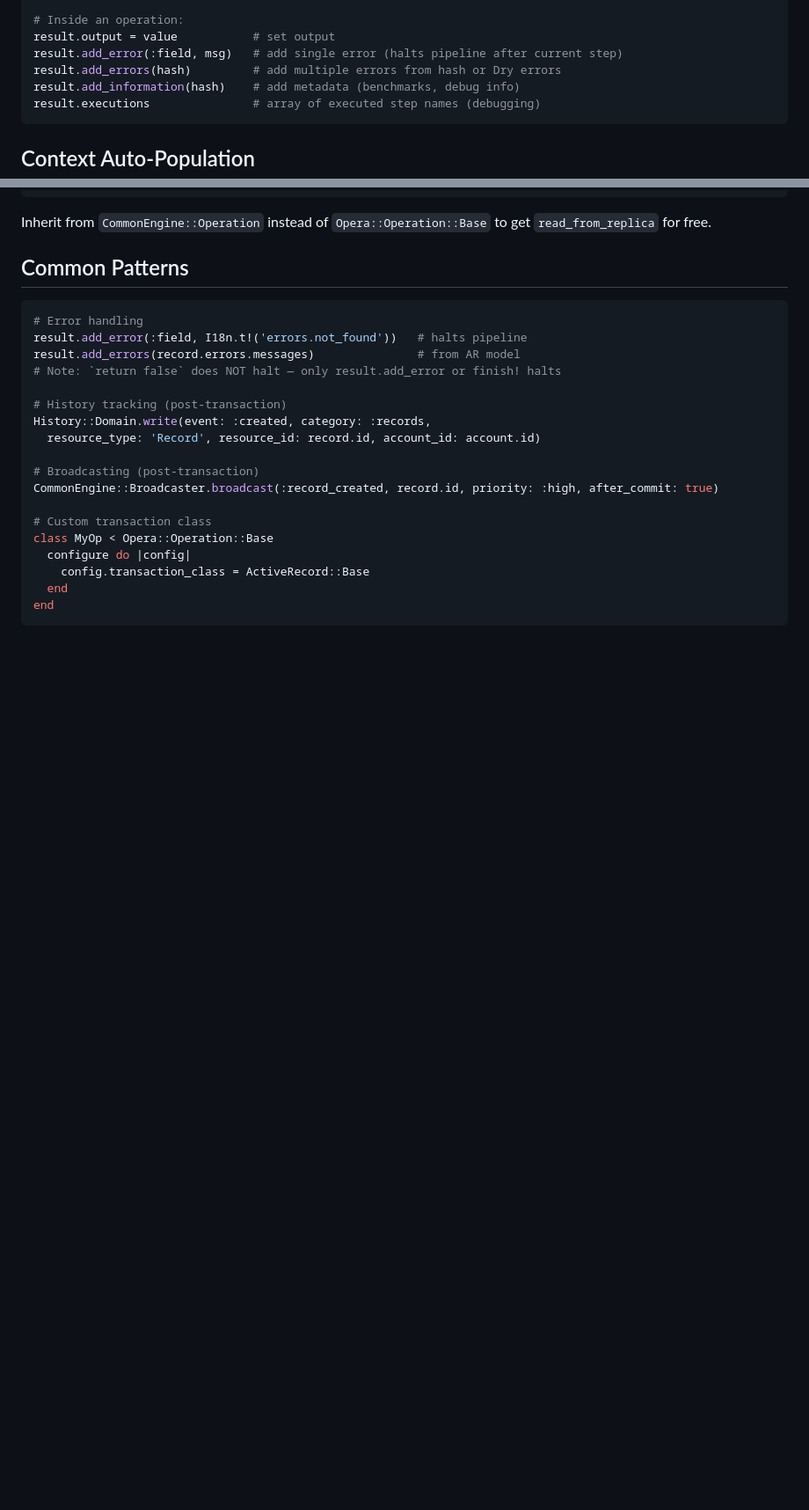
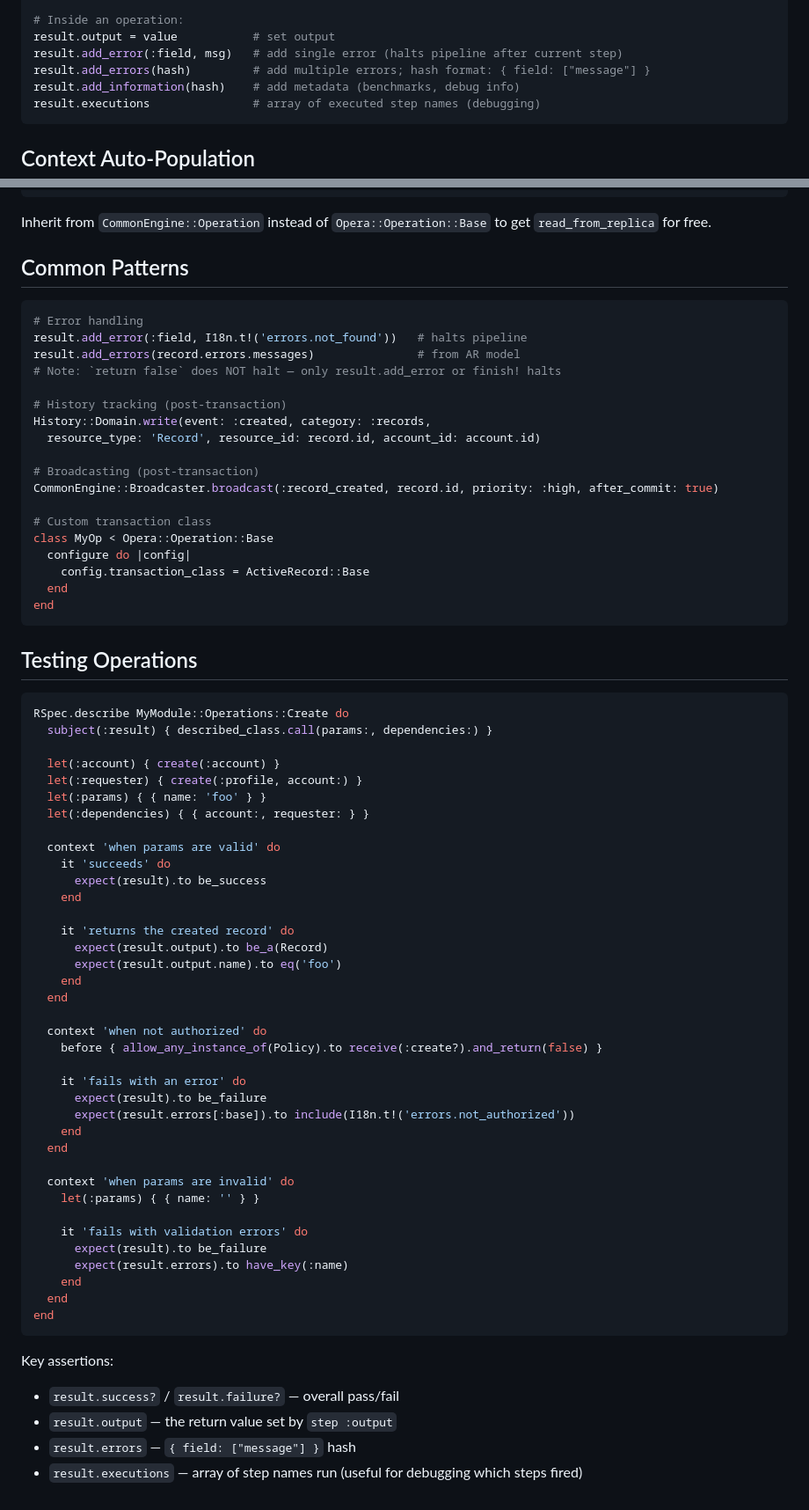
Before and after one commit to Profinda/ai-skills, a Markdown page: profinda-opera/REFERENCE.md, 2 parts joined by grey strips. Shown at 88% size. GitHub-like rendering; blank space fills up the shorter version.

Commit message:
Add testing guidance and minor fixes

````diff
--- a/profinda-opera/REFERENCE.md
+++ b/profinda-opera/REFERENCE.md
@@ -209,7 +209,7 @@ result.failures    # => alias for errors
 # Inside an operation:
 result.output = value           # set output
 result.add_error(:field, msg)   # add single error (halts pipeline after current step)
-result.add_errors(hash)         # add multiple errors from hash or Dry errors
+result.add_errors(hash)         # add multiple errors; hash format: { field: ["message"] }
 result.add_information(hash)    # add metadata (benchmarks, debug info)
 result.executions               # array of executed step names (debugging)
 ```
@@ -385,3 +384,51 @@ class MyOp < Opera::Operation::Base
   end
 end
 ```
+
+## Testing Operations
+
+```ruby
+RSpec.describe MyModule::Operations::Create do
+  subject(:result) { described_class.call(params:, dependencies:) }
+
+  let(:account) { create(:account) }
+  let(:requester) { create(:profile, account:) }
+  let(:params) { { name: 'foo' } }
+  let(:dependencies) { { account:, requester: } }
+
+  context 'when params are valid' do
+    it 'succeeds' do
+      expect(result).to be_success
+    end
+
+    it 'returns the created record' do
+      expect(result.output).to be_a(Record)
+      expect(result.output.name).to eq('foo')
+    end
+  end
+
+  context 'when not authorized' do
+    before { allow_any_instance_of(Policy).to receive(:create?).and_return(false) }
+
+    it 'fails with an error' do
+      expect(result).to be_failure
+      expect(result.errors[:base]).to include(I18n.t!('errors.not_authorized'))
+    end
+  end
+
+  context 'when params are invalid' do
+    let(:params) { { name: '' } }
+
+    it 'fails with validation errors' do
+      expect(result).to be_failure
+      expect(result.errors).to have_key(:name)
+    end
+  end
+end
+```
+
+Key assertions:
+- `result.success?` / `result.failure?` — overall pass/fail
+- `result.output` — the return value set by `step :output`
+- `result.errors` — `{ field: ["message"] }` hash
+- `result.executions` — array of step names run (useful for debugging which steps fired)
````
Also changed, not shown: other parts of profinda-opera/REFERENCE.md (+0 -1 lines), profinda-opera/SKILL.md (+2 -2 lines).
